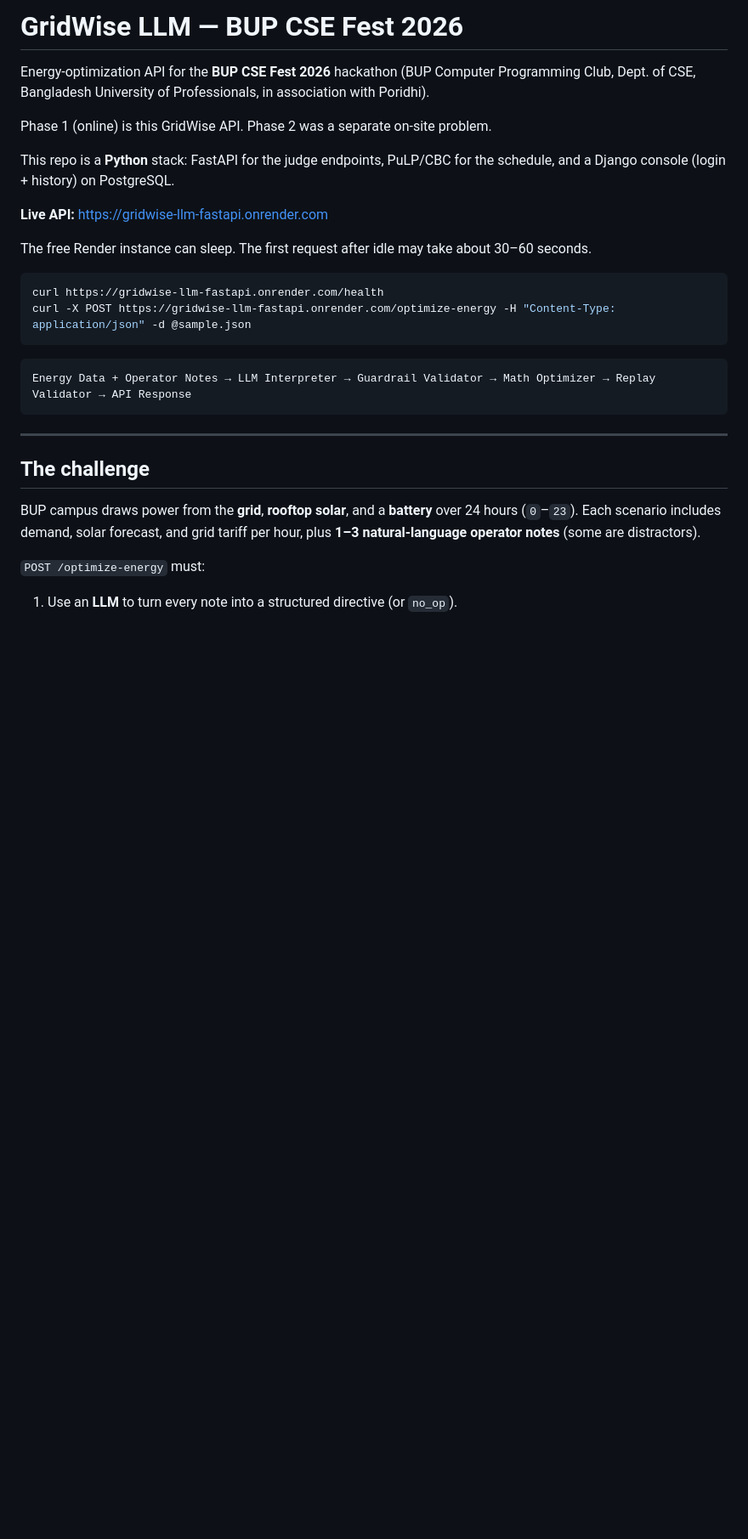
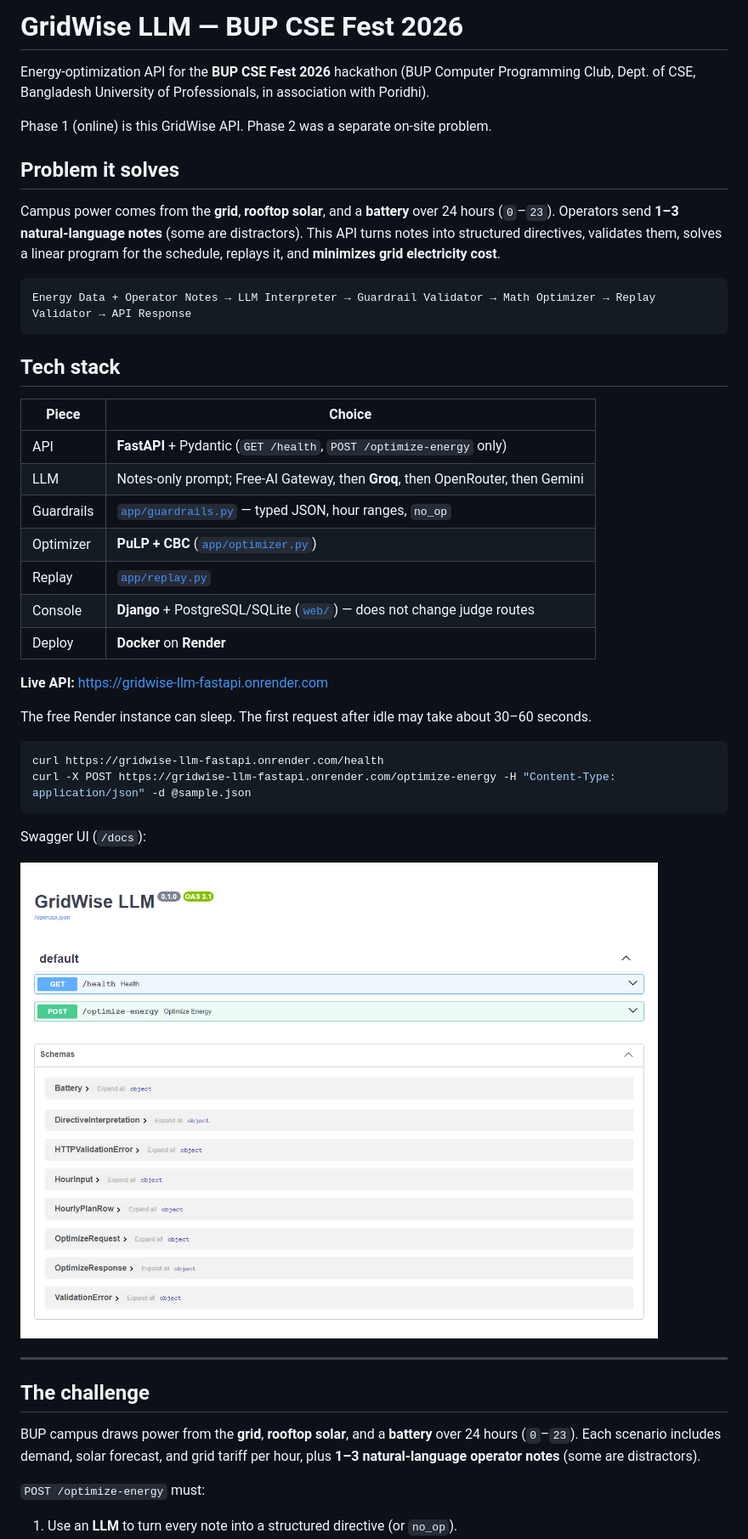
Before and after one commit to AsadShibli/gridwise-llm-fastapi, a Markdown page: README.md, the part around one of its changes. Shown at 85% size. GitHub-like rendering; pictures changed too: docs/screenshots/swagger-docs.png (added); blank space fills up the shorter version.

````diff
--- a/README.md
+++ b/README.md
@@ -4,7 +4,25 @@ Energy-optimization API for the **BUP CSE Fest 2026** hackathon (BUP Computer Pr
 
 Phase 1 (online) is this GridWise API. Phase 2 was a separate on-site problem.
 
-This repo is a **Python** stack: FastAPI for the judge endpoints, PuLP/CBC for the schedule, and a Django console (login + history) on PostgreSQL.
+## Problem it solves
+
+Campus power comes from the **grid**, **rooftop solar**, and a **battery** over 24 hours (`0`–`23`). Operators send **1–3 natural-language notes** (some are distractors). This API turns notes into structured directives, validates them, solves a linear program for the schedule, replays it, and **minimizes grid electricity cost**.
+
+```
+Energy Data + Operator Notes → LLM Interpreter → Guardrail Validator → Math Optimizer → Replay Validator → API Response
+```
+
+## Tech stack
+
+| Piece | Choice |
+|---|---|
+| API | **FastAPI** + Pydantic (`GET /health`, `POST /optimize-energy` only) |
+| LLM | Notes-only prompt; Free-AI Gateway, then **Groq**, then OpenRouter, then Gemini |
+| Guardrails | [`app/guardrails.py`](app/guardrails.py) — typed JSON, hour ranges, `no_op` |
+| Optimizer | **PuLP + CBC** ([`app/optimizer.py`](app/optimizer.py)) |
+| Replay | [`app/replay.py`](app/replay.py) |
+| Console | **Django** + PostgreSQL/SQLite ([`web/`](web/README.md)) — does not change judge routes |
+| Deploy | **Docker** on **Render** |
 
 **Live API:** https://gridwise-llm-fastapi.onrender.com
 
@@ -15,9 +33,9 @@ curl https://gridwise-llm-fastapi.onrender.com/health
 curl -X POST https://gridwise-llm-fastapi.onrender.com/optimize-energy -H "Content-Type: application/json" -d @sample.json
 ```
 
-```
-Energy Data + Operator Notes → LLM Interpreter → Guardrail Validator → Math Optimizer → Replay Validator → API Response
-```
+Swagger UI (`/docs`):
+
+![Swagger UI for GET /health and POST /optimize-energy](docs/screenshots/swagger-docs.png)
 
 ---
 
````
Also changed, not shown: other parts of README.md (+5 -12 lines), docs/screenshots/django-new-run.png (added), docs/screenshots/django-run-detail.png (added).
